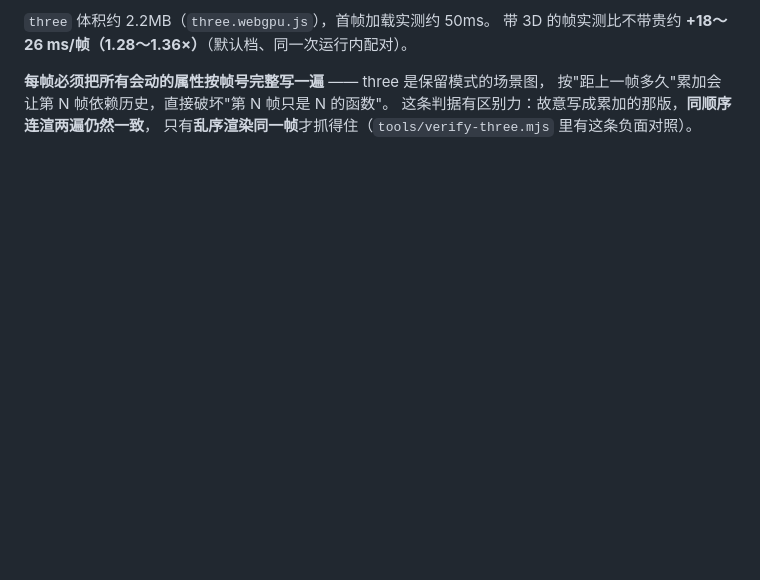
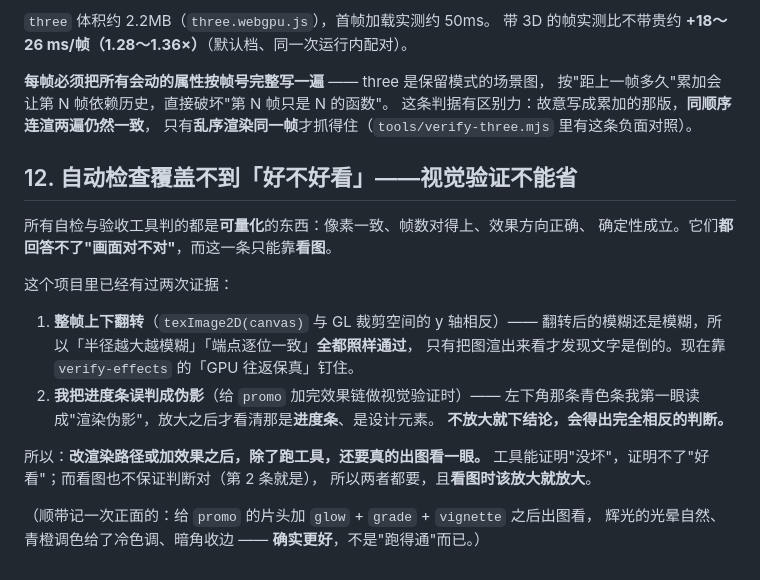
Before and after one commit to hongweifei/filmwright, a Markdown page: LIMITATIONS.md, the part around the change. Drawn GitHub-style; blank space fills up the shorter version.

Commit message:
视觉验证不能省：记下两次证据（翻转只有看图才发现、我把进度条误判成伪影）
所有自检与验收工具判的都是可量化的事，回答不了'画面对不对'。这一条只能靠看图。
项目里已有两次证据：

1. 整帧上下翻转 —— 翻转后的模糊还是模糊，'半径越大越模糊''端点逐位一致'全都照样通过，
   只有出图看才发现文字是倒的。
2. 我给 promo 加完效果链做视觉验证时，把左下角的**进度条**误读成'渲染伪影'，
   放大后才看清是设计元素 —— 不放大就下结论会得出完全相反的判断。

所以改渲染路径或加效果之后，除了跑工具还要出图看一眼：工具能证明'没坏'，
证明不了'好看'；看图也不保证判断对，所以两者都要，且该放大就放大。

顺带记一次正面的：promo 片头加 glow + grade + vignette 之后出图看，
光晕自然、青冷调、暗角收边 —— 确实更好，不是'跑得通'而已。

```diff
--- a/LIMITATIONS.md
+++ b/LIMITATIONS.md
@@ -408,3 +408,24 @@ PNG 时代每帧 1.2MB 的 base64 要塞进**同一个 node 主线程**再写进
 按"距上一帧多久"累加会让第 N 帧依赖历史，直接破坏"第 N 帧只是 N 的函数"。
 这条判据有区别力：故意写成累加的那版，**同顺序连渲两遍仍然一致**，
 只有**乱序渲染同一帧**才抓得住（`tools/verify-three.mjs` 里有这条负面对照）。
+
+## 12. 自动检查覆盖不到「好不好看」——视觉验证不能省
+
+所有自检与验收工具判的都是**可量化**的东西：像素一致、帧数对得上、效果方向正确、
+确定性成立。它们**都回答不了"画面对不对"**，而这一条只能靠**看图**。
+
+这个项目里已经有过两次证据：
+
+1. **整帧上下翻转**（`texImage2D(canvas)` 与 GL 裁剪空间的 y 轴相反）——
+   翻转后的模糊还是模糊，所以「半径越大越模糊」「端点逐位一致」**全都照样通过**，
+   只有把图渲出来看才发现文字是倒的。现在靠 `verify-effects` 的「GPU 往返保真」钉住。
+2. **我把进度条误判成伪影**（给 `promo` 加完效果链做视觉验证时）——
+   左下角那条青色条我第一眼读成"渲染伪影"，放大之后才看清那是**进度条**、是设计元素。
+   **不放大就下结论，会得出完全相反的判断。**
+
+所以：**改渲染路径或加效果之后，除了跑工具，还要真的出图看一眼。**
+工具能证明"没坏"，证明不了"好看"；而看图也不保证判断对（第 2 条就是），
+所以两者都要，且**看图时该放大就放大**。
+
+（顺带记一次正面的：给 `promo` 的片头加 `glow` + `grade` + `vignette` 之后出图看，
+辉光的光晕自然、青橙调色给了冷色调、暗角收边 —— **确实更好**，不是"跑得通"而已。）
```
